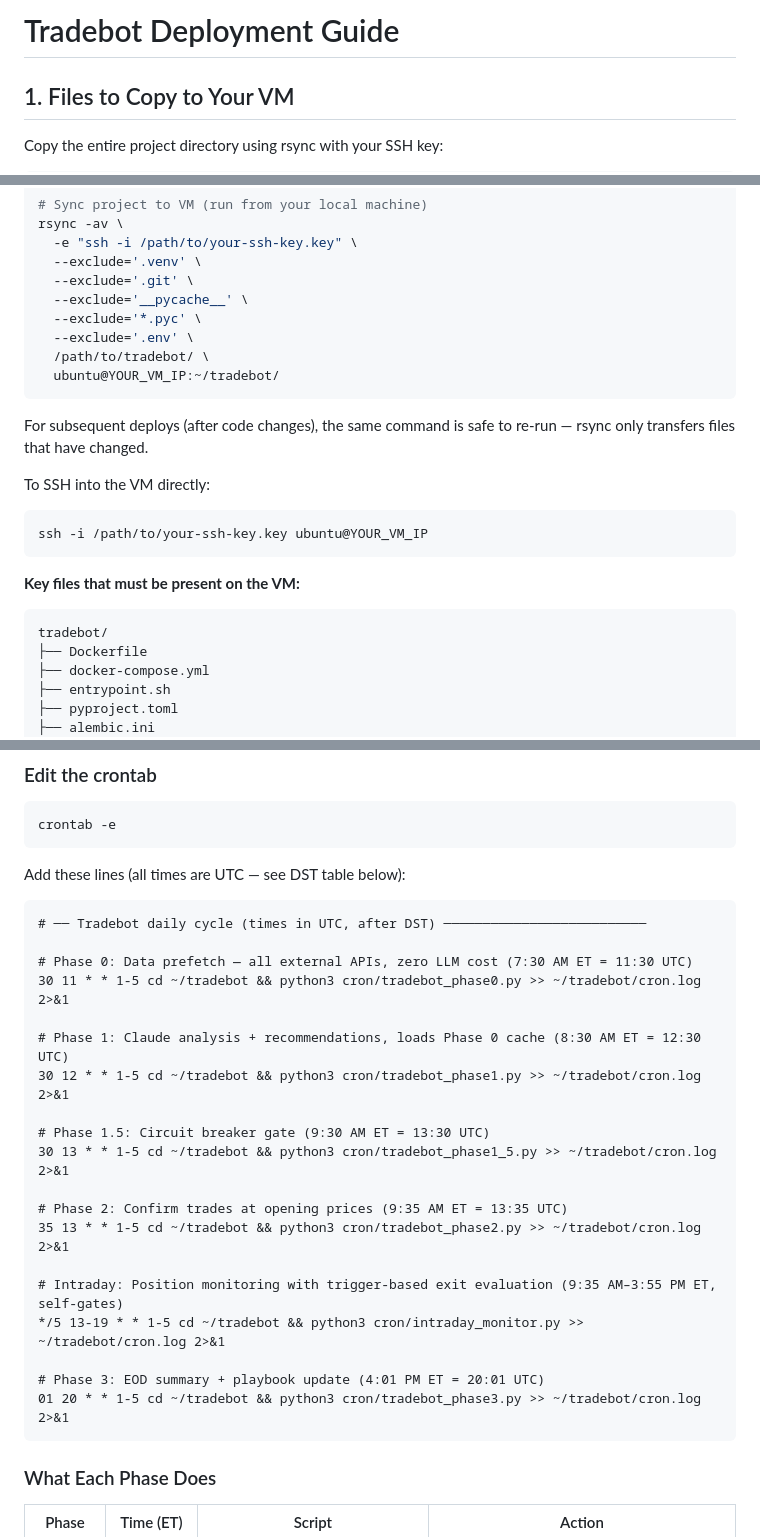
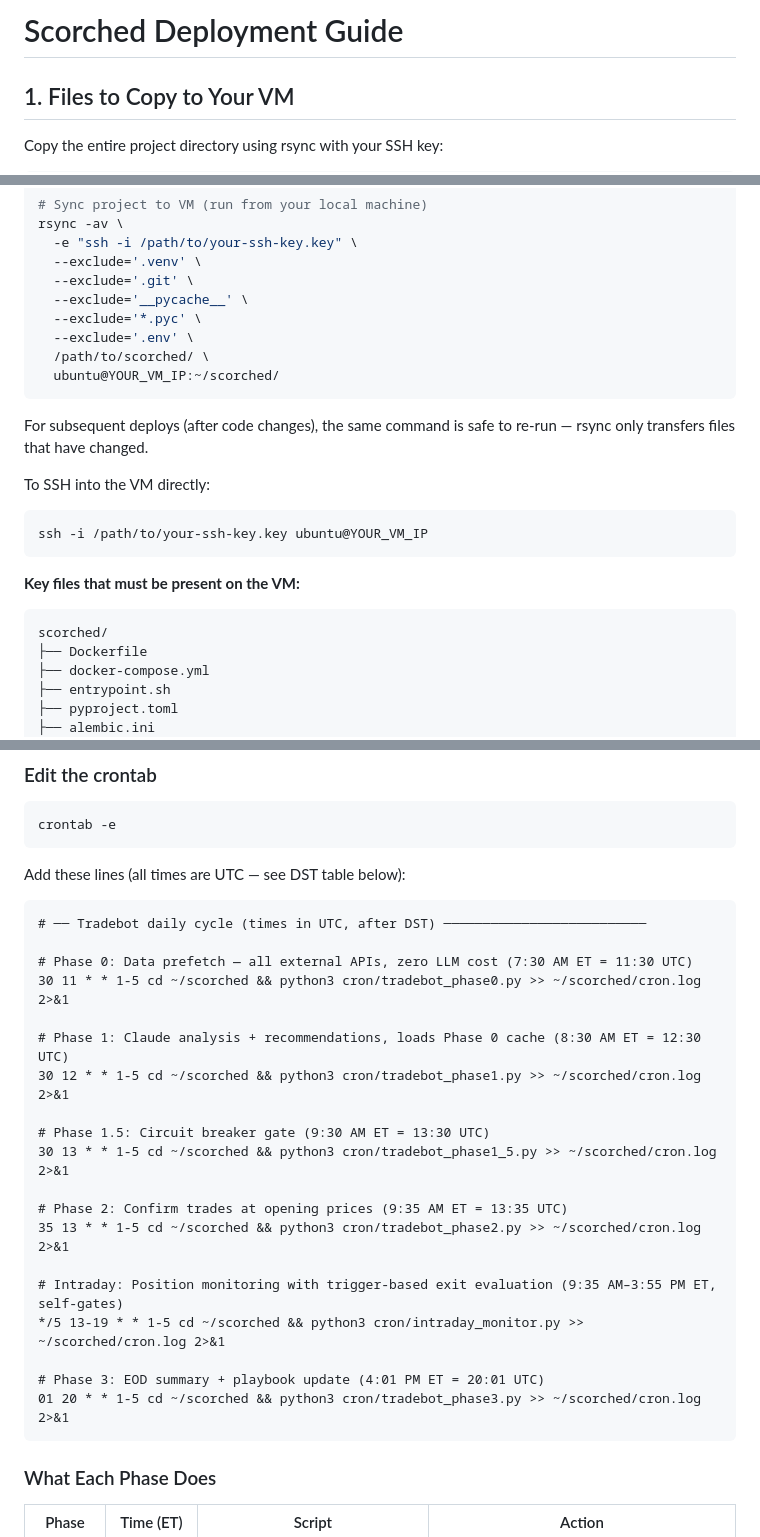
Before and after one commit to willcassell/scorched, a Markdown page: DEPLOY.md, 3 parts joined by grey strips. GitHub-like rendering.

````diff
--- a/DEPLOY.md
+++ b/DEPLOY.md
@@ -1,4 +1,4 @@
-# Tradebot Deployment Guide
+# Scorched Deployment Guide
 
 ## 1. Files to Copy to Your VM
 
@@ -16,8 +16,8 @@ rsync -av \
   --exclude='__pycache__' \
   --exclude='*.pyc' \
   --exclude='.env' \
-  /path/to/tradebot/ \
-  ubuntu@YOUR_VM_IP:~/tradebot/
+  /path/to/scorched/ \
+  ubuntu@YOUR_VM_IP:~/scorched/
 ```
 
 For subsequent deploys (after code changes), the same command is safe to re-run — rsync only transfers files that have changed.
@@ -31,7 +31,7 @@ ssh -i /path/to/your-ssh-key.key ubuntu@YOUR_VM_IP
 **Key files that must be present on the VM:**
 
 ```
-tradebot/
+scorched/
 ├── Dockerfile
 ├── docker-compose.yml
 ├── entrypoint.sh
@@ -315,22 +315,22 @@ Add these lines (all times are UTC — see DST table below):
 # ── Tradebot daily cycle (times in UTC, after DST) ──────────────────────────
 
 # Phase 0: Data prefetch — all external APIs, zero LLM cost (7:30 AM ET = 11:30 UTC)
-30 11 * * 1-5 cd ~/tradebot && python3 cron/tradebot_phase0.py >> ~/tradebot/cron.log 2>&1
+30 11 * * 1-5 cd ~/scorched && python3 cron/tradebot_phase0.py >> ~/scorched/cron.log 2>&1
 
 # Phase 1: Claude analysis + recommendations, loads Phase 0 cache (8:30 AM ET = 12:30 UTC)
-30 12 * * 1-5 cd ~/tradebot && python3 cron/tradebot_phase1.py >> ~/tradebot/cron.log 2>&1
+30 12 * * 1-5 cd ~/scorched && python3 cron/tradebot_phase1.py >> ~/scorched/cron.log 2>&1
 
 # Phase 1.5: Circuit breaker gate (9:30 AM ET = 13:30 UTC)
-30 13 * * 1-5 cd ~/tradebot && python3 cron/tradebot_phase1_5.py >> ~/tradebot/cron.log 2>&1
+30 13 * * 1-5 cd ~/scorched && python3 cron/tradebot_phase1_5.py >> ~/scorched/cron.log 2>&1
 
 # Phase 2: Confirm trades at opening prices (9:35 AM ET = 13:35 UTC)
-35 13 * * 1-5 cd ~/tradebot && python3 cron/tradebot_phase2.py >> ~/tradebot/cron.log 2>&1
+35 13 * * 1-5 cd ~/scorched && python3 cron/tradebot_phase2.py >> ~/scorched/cron.log 2>&1
 
 # Intraday: Position monitoring with trigger-based exit evaluation (9:35 AM–3:55 PM ET, self-gates)
-*/5 13-19 * * 1-5 cd ~/tradebot && python3 cron/intraday_monitor.py >> ~/tradebot/cron.log 2>&1
+*/5 13-19 * * 1-5 cd ~/scorched && python3 cron/intraday_monitor.py >> ~/scorched/cron.log 2>&1
 
 # Phase 3: EOD summary + playbook update (4:01 PM ET = 20:01 UTC)
-01 20 * * 1-5 cd ~/tradebot && python3 cron/tradebot_phase3.py >> ~/tradebot/cron.log 2>&1
+01 20 * * 1-5 cd ~/scorched && python3 cron/tradebot_phase3.py >> ~/scorched/cron.log 2>&1
 ```
 
 ### What Each Phase Does
````
Also changed, not shown: other parts of DEPLOY.md (+3 -3 lines), CLAUDE.md (+1 -1 lines), README.md (+3 -3 lines).
